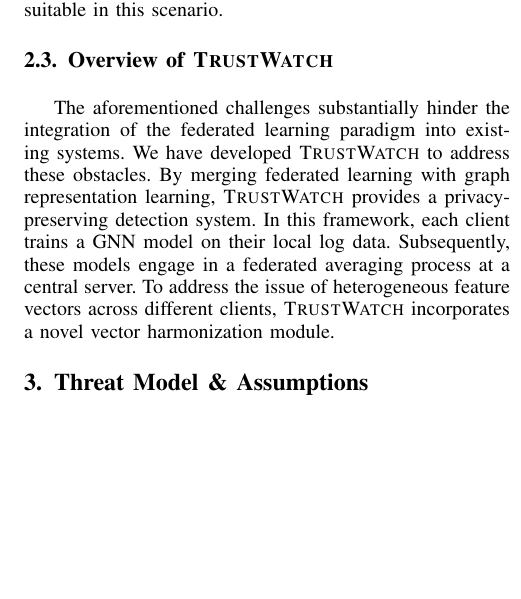
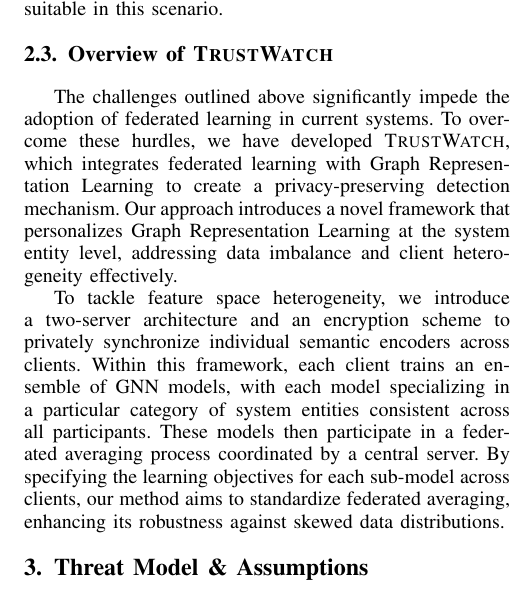
Before and after one commit to DART-Laboratory/gestalt, a LaTeX paper (paper/main.tex, which reads paper/background.tex): part of one column of page 3 of 11, cut so that both start at the same text, the shorter picture padded with empty space. Compiled offline with pdfLaTeX; a missing font is replaced by an installed copy or a similar font; a LaTeX package or settings file that is missing is left out.

Commit message:
updated system overview

```diff
--- a/paper/background.tex
+++ b/paper/background.tex
@@ -73,4 +73,6 @@
 
 
 \subsection{Overview of \Sys}
-The aforementioned challenges substantially hinder the integration of the federated learning paradigm into existing systems. We have developed \Sys to address these obstacles. By merging federated learning with graph representation learning, \Sys provides a privacy-preserving detection system. In this framework, each client trains a \gnnshort model on their local log data. Subsequently, these models engage in a federated averaging process at a central server. To address the issue of heterogeneous feature vectors across different clients, \Sys incorporates a novel vector harmonization module.
+The challenges outlined above significantly impede the adoption of federated learning in current systems. To overcome these hurdles, we have developed \Sys, which integrates federated learning with \grl to create a privacy-preserving detection mechanism. Our approach introduces a novel framework that personalizes \grl at the system entity level, addressing data imbalance and client heterogeneity effectively.
+
+To tackle feature space heterogeneity, we introduce a two-server architecture and an encryption scheme to privately synchronize individual semantic encoders across clients. Within this framework, each client trains an ensemble of \gnnshort models, with each model specializing in a particular category of system entities consistent across all participants. These models then participate in a federated averaging process coordinated by a central server. By specifying the learning objectives for each sub-model across clients, our method aims to standardize federated averaging, enhancing its robustness against skewed data distributions.
```
